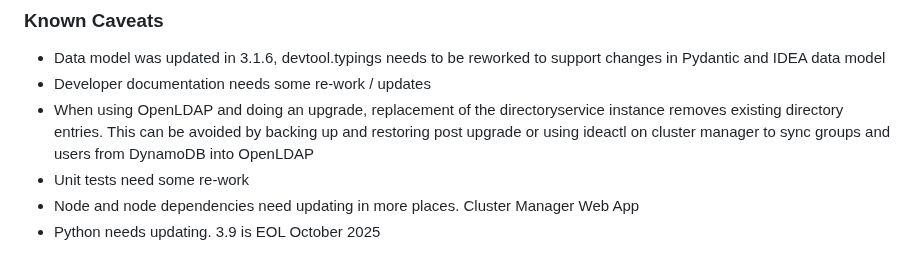
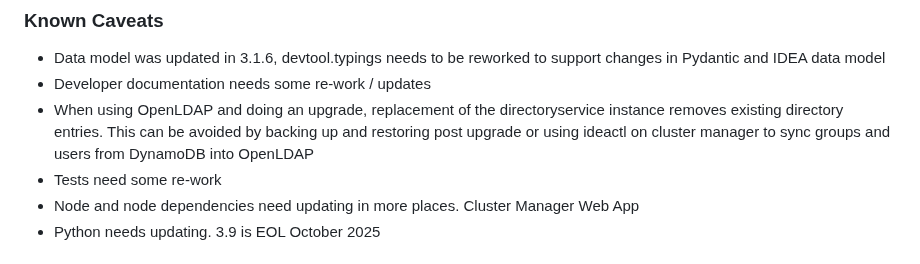
Before and after one commit to cfs-energy/idea, a Markdown page: CHANGELOG.md, the part around the change. Drawn GitHub-style.

Commit message:
update changelog

```diff
--- a/CHANGELOG.md
+++ b/CHANGELOG.md
@@ -41,7 +41,7 @@ and this project adheres to [Semantic Versioning](https://semver.org/spec/v2.0.0
 * Data model was updated in 3.1.6, devtool.typings needs to be reworked to support changes in Pydantic and IDEA data model
 * Developer documentation needs some re-work / updates
 * When using OpenLDAP and doing an upgrade, replacement of the directoryservice instance removes existing directory entries. This can be avoided by backing up and restoring post upgrade or using ideactl on cluster manager to sync groups and users from DynamoDB into OpenLDAP
-* Unit tests need some re-work
+* Tests need some re-work
 * Node and node dependencies need updating in more places. Cluster Manager Web App
 * Python needs updating. 3.9 is EOL October 2025
 
```
